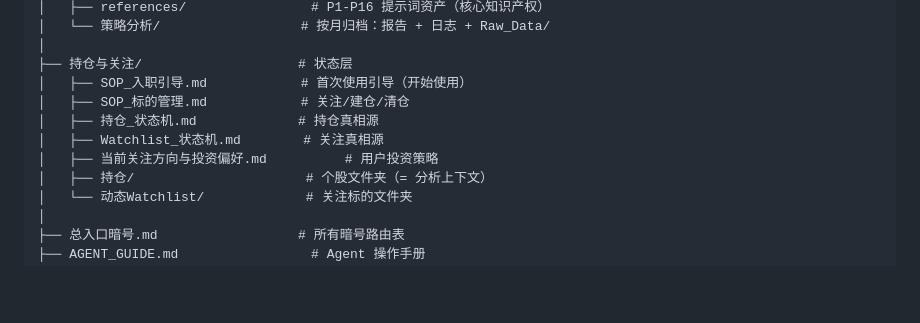
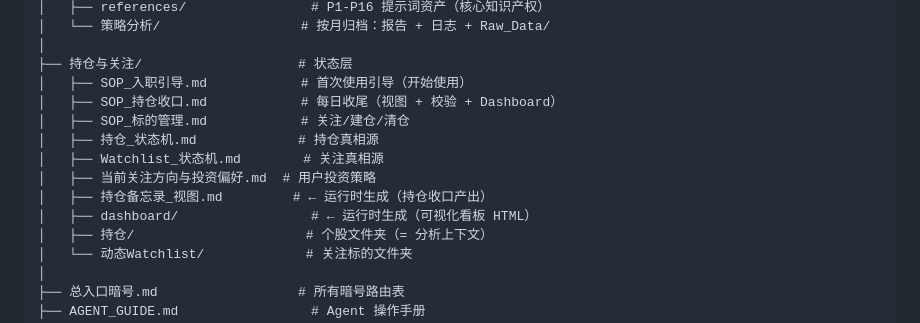
Before and after one commit to leeliu2580-ui/YMOS, a Markdown page: README.md, the part around the change. Rendered like a GitHub page; blank space fills up the shorter version.

```diff
--- a/README.md
+++ b/README.md
@@ -273,10 +273,13 @@ YMOS/
 │
 ├── 持仓与关注/                    # 状态层
 │   ├── SOP_入职引导.md            # 首次使用引导（开始使用）
+│   ├── SOP_持仓收口.md            # 每日收尾（视图 + 校验 + Dashboard）
 │   ├── SOP_标的管理.md            # 关注/建仓/清仓
 │   ├── 持仓_状态机.md             # 持仓真相源
 │   ├── Watchlist_状态机.md        # 关注真相源
-│   ├── 当前关注方向与投资偏好.md          # 用户投资策略
+│   ├── 当前关注方向与投资偏好.md  # 用户投资策略
+│   ├── 持仓备忘录_视图.md         # ← 运行时生成（持仓收口产出）
+│   ├── dashboard/                 # ← 运行时生成（可视化看板 HTML）
 │   ├── 持仓/                      # 个股文件夹（= 分析上下文）
 │   └── 动态Watchlist/             # 关注标的文件夹
 │
```
Also changed, not shown: Eyes/SOP_投资雷达.md (+16 -0 lines), 进阶指南.md (+3 -1 lines).
